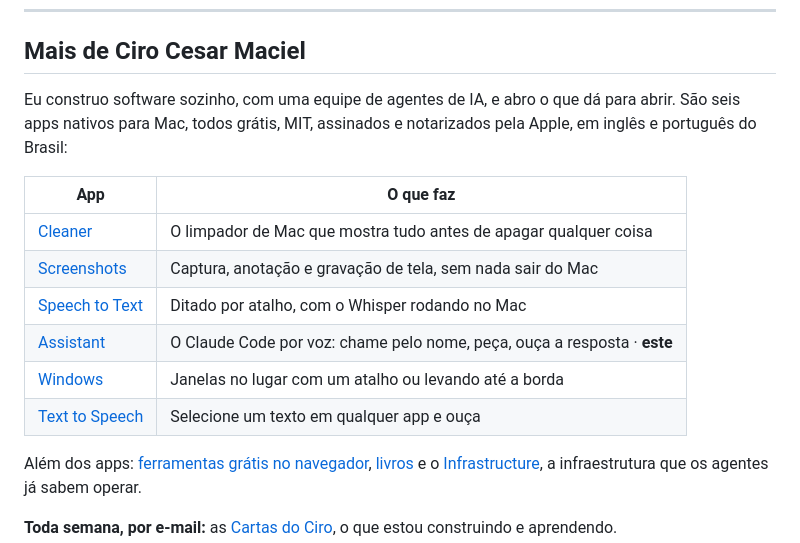
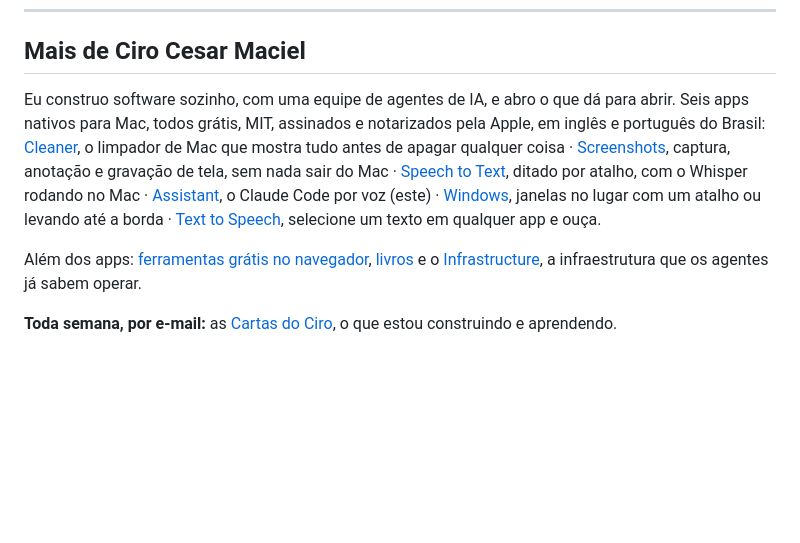
Before and after one commit to ciro-maciel/voice-assistant, a Markdown page: README.pt-BR.md, the part around the change. GitHub-like rendering; blank space fills up the shorter version.

```diff
--- a/README.pt-BR.md
+++ b/README.pt-BR.md
@@ -134,16 +134,7 @@ Issues e pull requests são bem-vindos. Veja o [CONTRIBUTING.md](CONTRIBUTING.md
 
 ## Mais de Ciro Cesar Maciel
 
-Eu construo software sozinho, com uma equipe de agentes de IA, e abro o que dá para abrir. São seis apps nativos para Mac, todos grátis, MIT, assinados e notarizados pela Apple, em inglês e português do Brasil:
-
-| App | O que faz |
-| --- | --- |
-| [Cleaner](https://github.com/ciro-maciel/cleaner) | O limpador de Mac que mostra tudo antes de apagar qualquer coisa |
-| [Screenshots](https://github.com/ciro-maciel/screenshots) | Captura, anotação e gravação de tela, sem nada sair do Mac |
-| [Speech to Text](https://github.com/ciro-maciel/speech-to-text) | Ditado por atalho, com o Whisper rodando no Mac |
-| [Assistant](https://github.com/ciro-maciel/voice-assistant) | O Claude Code por voz: chame pelo nome, peça, ouça a resposta · **este** |
-| [Windows](https://github.com/ciro-maciel/windows) | Janelas no lugar com um atalho ou levando até a borda |
-| [Text to Speech](https://github.com/ciro-maciel/text-to-speech) | Selecione um texto em qualquer app e ouça |
+Eu construo software sozinho, com uma equipe de agentes de IA, e abro o que dá para abrir. Seis apps nativos para Mac, todos grátis, MIT, assinados e notarizados pela Apple, em inglês e português do Brasil: [Cleaner](https://github.com/ciro-maciel/cleaner), o limpador de Mac que mostra tudo antes de apagar qualquer coisa · [Screenshots](https://github.com/ciro-maciel/screenshots), captura, anotação e gravação de tela, sem nada sair do Mac · [Speech to Text](https://github.com/ciro-maciel/speech-to-text), ditado por atalho, com o Whisper rodando no Mac · [Assistant](https://github.com/ciro-maciel/voice-assistant), o Claude Code por voz (este) · [Windows](https://github.com/ciro-maciel/windows), janelas no lugar com um atalho ou levando até a borda · [Text to Speech](https://github.com/ciro-maciel/text-to-speech), selecione um texto em qualquer app e ouça.
 
 Além dos apps: [ferramentas grátis no navegador](https://ciromaciel.click/tools?ref=oss-voice-assistant), [livros](https://ciromaciel.click/books?ref=oss-voice-assistant) e o [Infrastructure](https://myinfrastructure.click/?ref=oss-voice-assistant), a infraestrutura que os agentes já sabem operar.
 
```
Also changed, not shown: README.md (+1 -10 lines).
